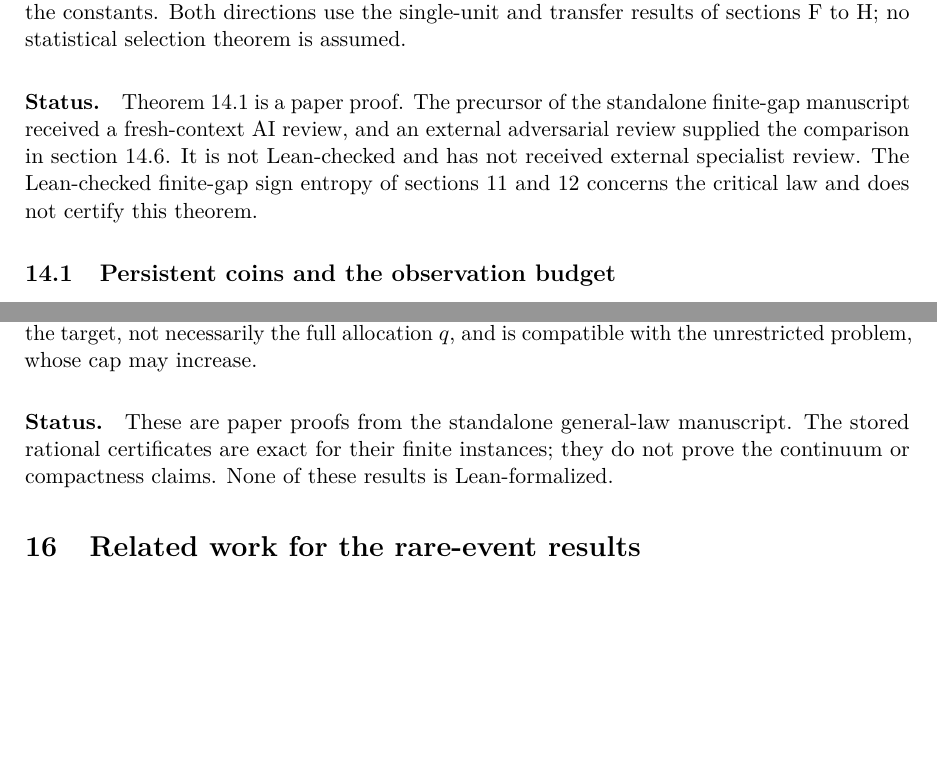
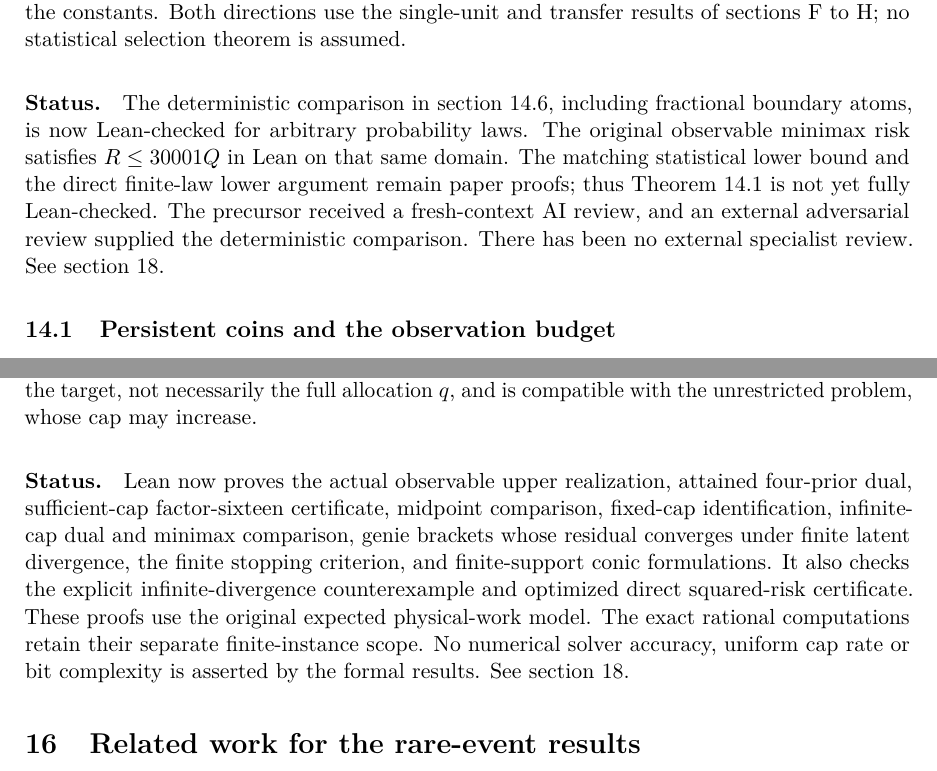
Before and after one commit to davidiach/adaptive-threshold-estimation, a LaTeX paper (paper/v6/main.tex, which reads paper/v6/certificates.tex, paper/v6/finite-laws.tex): two parts of pages 32 and 38 of 134, joined at a grey line, cut so that both start at the same text, the shorter picture padded with empty space. Compiled offline with pdfLaTeX.

Commit message:
Bring the v6 narrative status passages in line with section 18
The previous commits updated only the verification section, so the
abstract and the status paragraphs of sections 13, 14 and 15 still said
the entropy-tail law, the closed quantile form and the stopping-program
results were not Lean-formalized, contradicting section 18.

The replacement text is ported from the parallel integration of #33
(feat/rare-event-verified-integration-20261030, fc099bb), whose Lean
modules are byte-identical to these, with two adjustments:

- section 13 no longer says the lower bound is "under separate
  formalization", which this branch cannot confirm;
- section 15 states that genie residual convergence assumes finite
  latent divergence, as section 18 and RESULTS do.

build_v6.py --check and test_build_v6.py pass. The PDF is rebuilt in the
next commit.

Co-Authored-By: Claude Opus 5.5 <noreply@anthropic.com>
Claude-Session: https://claude.ai/code/session_01JN52o9EMhGJkz36ci6keXJ

```diff
--- a/paper/v6/certificates.tex
+++ b/paper/v6/certificates.tex
@@ -53,7 +53,14 @@ necessarily the full allocation $q$, and is compatible with the
 unrestricted problem, whose cap may increase.
 
 \paragraph{Status.}
-These are paper proofs from the standalone general-law manuscript.
-The stored rational certificates are exact for their finite instances;
-they do not prove the continuum or compactness claims. None of these
-results is Lean-formalized.
+Lean now proves the actual observable upper realization, attained
+four-prior dual, sufficient-cap factor-sixteen certificate, midpoint
+comparison, fixed-cap identification, infinite-cap dual and minimax
+comparison, genie brackets whose residual converges under finite latent
+divergence, the finite stopping criterion, and finite-support conic
+formulations. It also checks the explicit
+infinite-divergence counterexample and optimized direct squared-risk
+certificate. These proofs use the original expected physical-work model.
+The exact rational computations retain their separate finite-instance
+scope. No numerical solver accuracy, uniform cap rate or bit complexity
+is asserted by the formal results. See \cref{sec:verification}.
--- a/paper/v6/finite-laws.tex
+++ b/paper/v6/finite-laws.tex
@@ -26,13 +26,15 @@ results of
 no statistical selection theorem is assumed.
 
 \paragraph{Status.}
-Theorem~\ref{fg:thm:direct-main} is a paper proof. The precursor of the
-standalone finite-gap manuscript received a fresh-context AI review, and
-an external adversarial review supplied the comparison in
-\cref{fg:sec:comparison}. It is not Lean-checked and has not received
-external specialist review. The Lean-checked finite-gap sign entropy of
-\cref{sec:rare,sec:all-sizes} concerns the critical law and does not
-certify this theorem.
+The deterministic comparison in \cref{fg:sec:comparison}, including
+fractional boundary atoms, is now Lean-checked for arbitrary probability
+laws. The original observable minimax risk satisfies $R\le30001Q$ in
+Lean on that same domain. The matching statistical lower bound and the
+direct finite-law lower argument remain paper proofs; thus
+Theorem~\ref{fg:thm:direct-main} is not yet fully Lean-checked.
+The precursor received a fresh-context AI review, and an external
+adversarial review supplied the deterministic comparison. There has been
+no external specialist review. See \cref{sec:verification}.
 
 \input{finite-model}
 \input{finite-entropy}
```
Also changed, not shown: paper/v6/entropy-tail.tex (+9 -6 lines), paper/v6/frontmatter.tex (+6 -3 lines).
